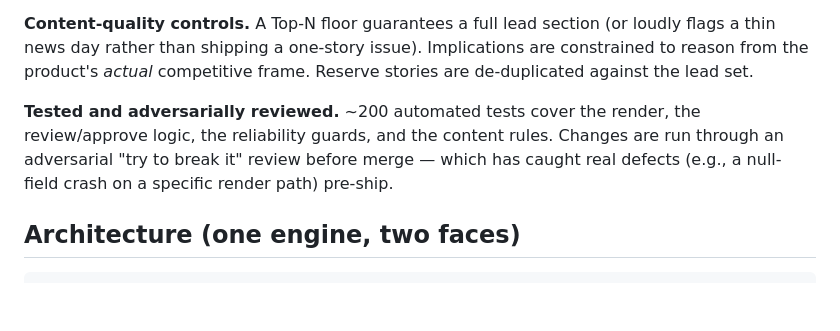
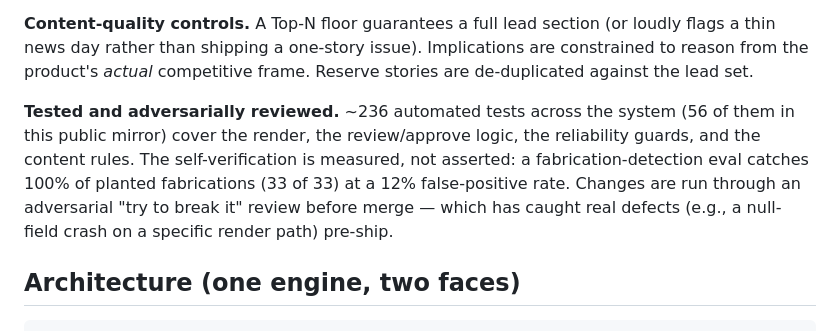
Before and after one commit to jungdjh/newsletter-platform, a Markdown page: README.md, the part around the change. Drawn GitHub-style; blank space fills up the shorter version.

Commit message:
README: honest test counts + measured fabrication-eval numbers
The public mirror ships 56 of the system's ~236 tests; say so instead of
implying all ~200 live here. Add the fabrication-detection eval result
(100% recall, 33/33; 12% false-positive rate) so the self-verification
claim is measured, not asserted.

🤖 Generated with [Claude Code](https://claude.com/claude-code)

```diff
--- a/README.md
+++ b/README.md
@@ -28,7 +28,7 @@ The human is the final editor; the agent never sends unreviewed.
 
 **Content-quality controls.** A Top-N floor guarantees a full lead section (or loudly flags a thin news day rather than shipping a one-story issue). Implications are constrained to reason from the product's *actual* competitive frame. Reserve stories are de-duplicated against the lead set.
 
-**Tested and adversarially reviewed.** ~200 automated tests cover the render, the review/approve logic, the reliability guards, and the content rules. Changes are run through an adversarial "try to break it" review before merge — which has caught real defects (e.g., a null-field crash on a specific render path) pre-ship.
+**Tested and adversarially reviewed.** ~236 automated tests across the system (56 of them in this public mirror) cover the render, the review/approve logic, the reliability guards, and the content rules. The self-verification is measured, not asserted: a fabrication-detection eval catches 100% of planted fabrications (33 of 33) at a 12% false-positive rate. Changes are run through an adversarial "try to break it" review before merge — which has caught real defects (e.g., a null-field crash on a specific render path) pre-ship.
 
 ## Architecture (one engine, two faces)
 
```
